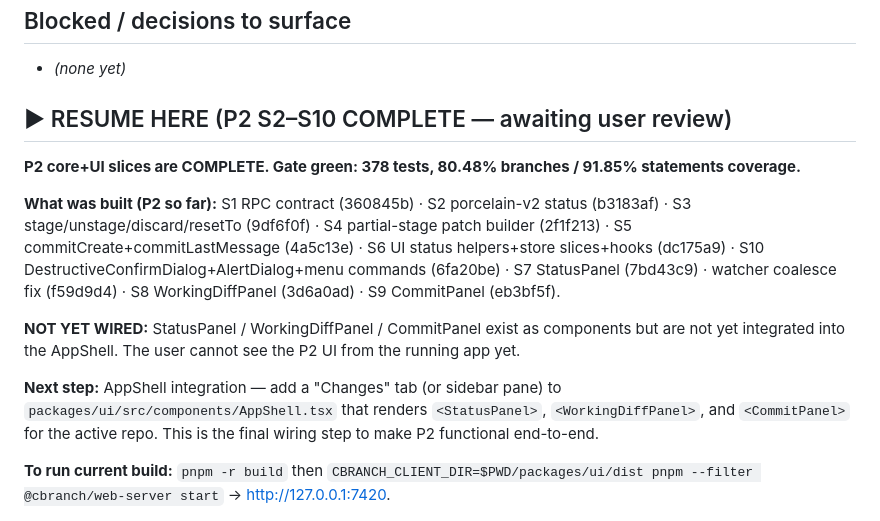
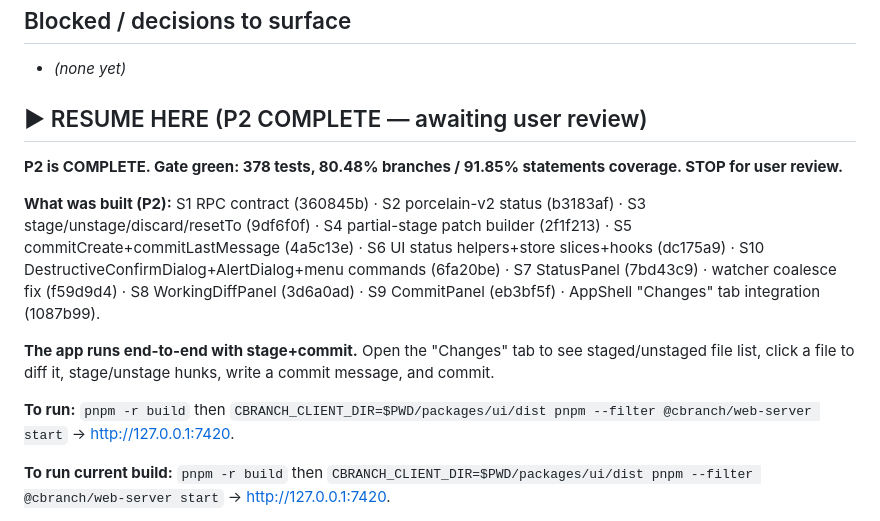
Before and after one commit to cbnsndwch/cbranch, a Markdown page: PROGRESS.md, the part around the change. Rendered like a GitHub page.

Commit message:
docs: log P2 complete — AppShell Changes tab wired, STOP for review

```diff
--- a/PROGRESS.md
+++ b/PROGRESS.md
@@ -84,14 +84,14 @@ surfaces. It is not a separate milestone but a prerequisite for all future work.
 ## Blocked / decisions to surface
 - _(none yet)_
 
-## ▶ RESUME HERE (P2 S2–S10 COMPLETE — awaiting user review)
-**P2 core+UI slices are COMPLETE. Gate green: 378 tests, 80.48% branches / 91.85% statements coverage.**
+## ▶ RESUME HERE (P2 COMPLETE — awaiting user review)
+**P2 is COMPLETE. Gate green: 378 tests, 80.48% branches / 91.85% statements coverage. STOP for user review.**
 
-**What was built (P2 so far):** S1 RPC contract (360845b) · S2 porcelain-v2 status (b3183af) · S3 stage/unstage/discard/resetTo (9df6f0f) · S4 partial-stage patch builder (2f1f213) · S5 commitCreate+commitLastMessage (4a5c13e) · S6 UI status helpers+store slices+hooks (dc175a9) · S10 DestructiveConfirmDialog+AlertDialog+menu commands (6fa20be) · S7 StatusPanel (7bd43c9) · watcher coalesce fix (f59d9d4) · S8 WorkingDiffPanel (3d6a0ad) · S9 CommitPanel (eb3bf5f).
+**What was built (P2):** S1 RPC contract (360845b) · S2 porcelain-v2 status (b3183af) · S3 stage/unstage/discard/resetTo (9df6f0f) · S4 partial-stage patch builder (2f1f213) · S5 commitCreate+commitLastMessage (4a5c13e) · S6 UI status helpers+store slices+hooks (dc175a9) · S10 DestructiveConfirmDialog+AlertDialog+menu commands (6fa20be) · S7 StatusPanel (7bd43c9) · watcher coalesce fix (f59d9d4) · S8 WorkingDiffPanel (3d6a0ad) · S9 CommitPanel (eb3bf5f) · AppShell "Changes" tab integration (1087b99).
 
-**NOT YET WIRED:** StatusPanel / WorkingDiffPanel / CommitPanel exist as components but are not yet integrated into the AppShell. The user cannot see the P2 UI from the running app yet.
+**The app runs end-to-end with stage+commit.** Open the "Changes" tab to see staged/unstaged file list, click a file to diff it, stage/unstage hunks, write a commit message, and commit.
 
-**Next step:** AppShell integration — add a "Changes" tab (or sidebar pane) to `packages/ui/src/components/AppShell.tsx` that renders `<StatusPanel>`, `<WorkingDiffPanel>`, and `<CommitPanel>` for the active repo. This is the final wiring step to make P2 functional end-to-end.
+**To run:** `pnpm -r build` then `CBRANCH_CLIENT_DIR=$PWD/packages/ui/dist pnpm --filter @cbranch/web-server start` → http://127.0.0.1:7420.
 
 **To run current build:** `pnpm -r build` then `CBRANCH_CLIENT_DIR=$PWD/packages/ui/dist pnpm --filter @cbranch/web-server start` → http://127.0.0.1:7420.
 
```
